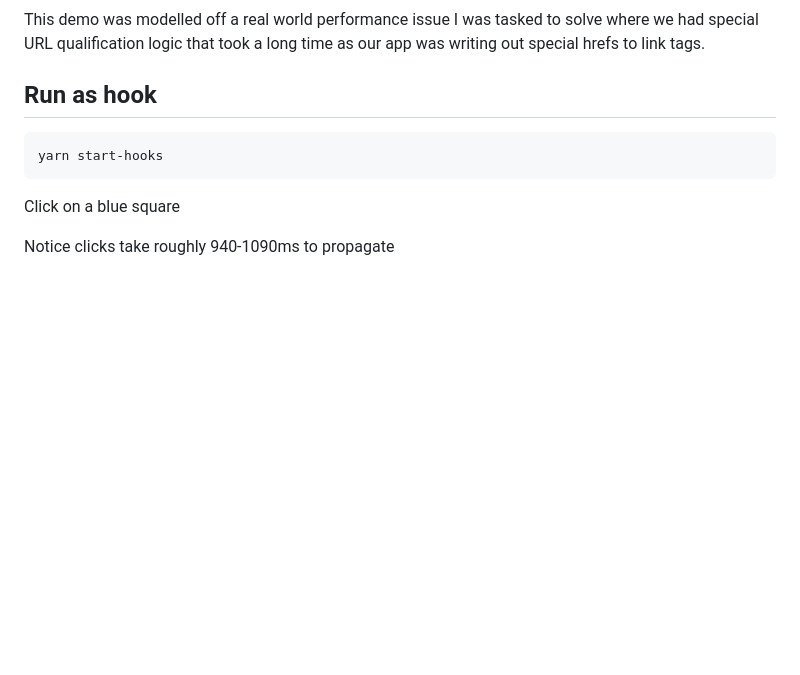
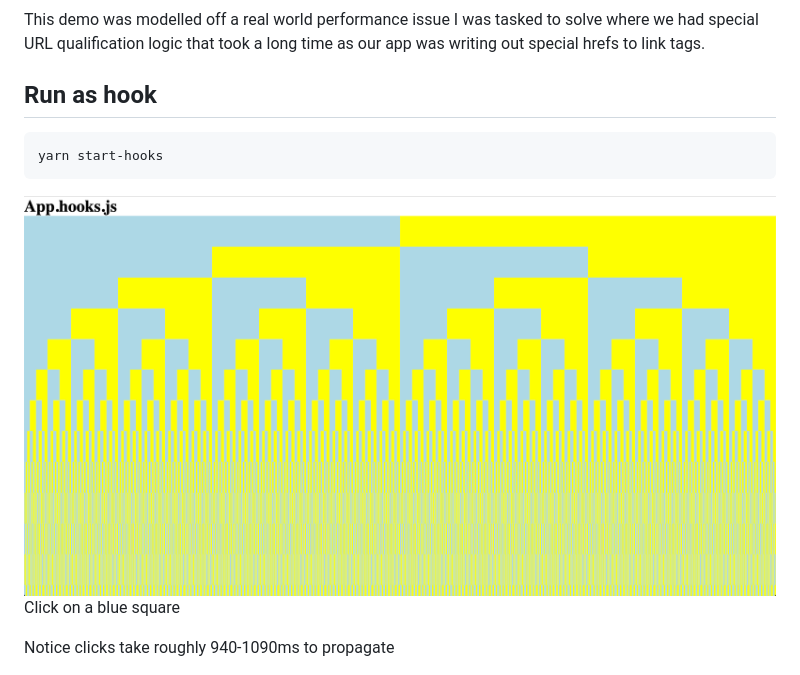
Before and after one commit to gaearon/hooks-perf-issues, a Markdown page: README.md, the part around the change. GitHub-like rendering; pictures changed too: example.png (added); blank space fills up the shorter version.

````diff
--- a/README.md
+++ b/README.md
@@ -9,6 +9,8 @@ This demo was modelled off a real world performance issue I was tasked to solve
 ```
 yarn start-hooks
 ```
+
+<img src="example.png" />
 
 Click on a blue square
 
````
